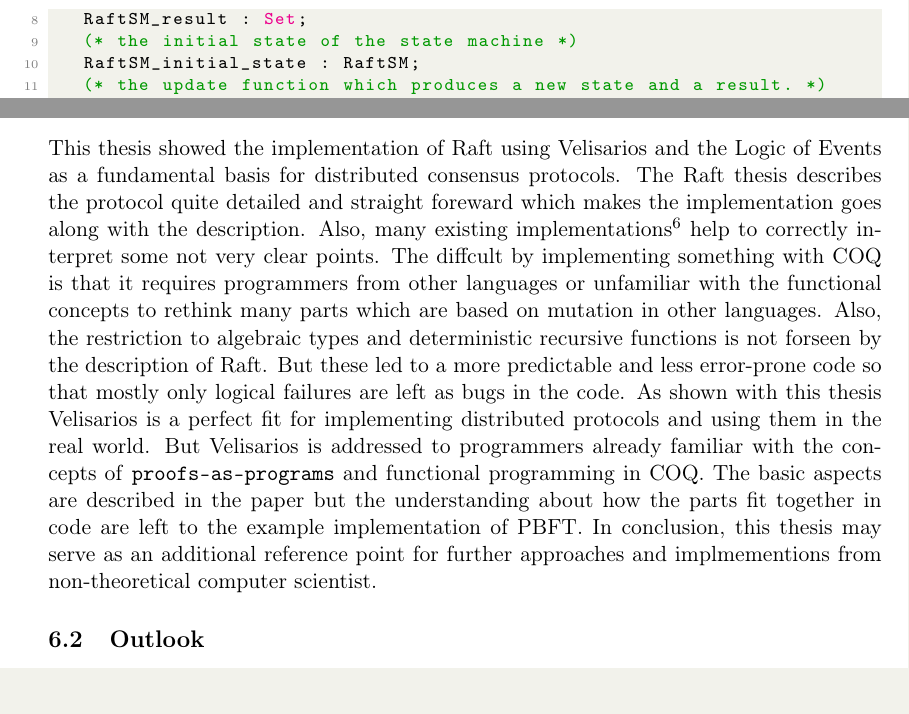
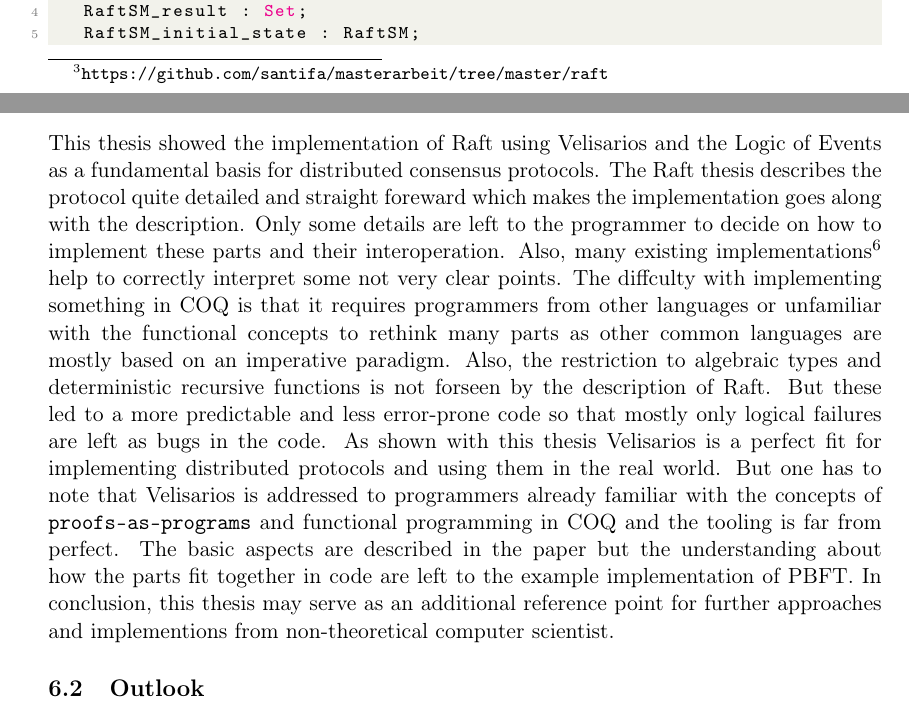
Before and after one commit to santifa/masterarbeit, a LaTeX document (latex/master.tex, which reads latex/chapters/chapter_4.tex, latex/chapters/chapter_6.tex): two parts of pages 30 and 47 of 50 before the commit and two parts of pages 29 and 47 of 50 after it, joined at a grey line, cut so that both start at the same text. Compiled offline with pdfLaTeX.

Commit message:
Small fixes in latex

```diff
--- a/latex/chapters/chapter_4.tex
+++ b/latex/chapters/chapter_4.tex
@@ -71,7 +67,5 @@ the protocol.]
    RaftSM_result : Set;
-   (* the initial state of the state machine *)
    RaftSM_initial_state : RaftSM;
-   (* the update function which produces a new state and a result. *)
    RaftSM_update_state : RaftSM -> Content -> RaftSM * RaftSM_result
 \end{lstlisting}
 
--- a/latex/chapters/chapter_6.tex
+++ b/latex/chapters/chapter_6.tex
@@ -10,28 +10,31 @@ Velisarios and the Logic of Events as a fundamental
 basis for distributed consensus protocols. The Raft
 thesis describes the protocol quite detailed and
 straight foreward which makes the implementation
-goes along with the description. Also, many existing
+goes along with the description. Only some details
+are left to the programmer to decide on how to implement
+these parts and their interoperation. Also, many existing
 implementations\footnote{\url{https://raft.github.io/}}
 help to correctly interpret some not very clear points.
-The diffcult by implementing something with COQ is that
+The diffculty with implementing something in COQ is that
 it requires programmers from other languages or unfamiliar
-with the functional concepts to rethink many parts which
-are based on mutation in other languages. Also, the
+with the functional concepts to rethink many parts
+as other common languages are mostly based on an imperative
+paradigm. Also, the
 restriction to algebraic types and deterministic recursive
 functions is not forseen by the description of Raft.
 But these led to a more predictable and less error-prone
 code so that mostly only logical failures are left as
 bugs in the code. As shown with this thesis Velisarios
 is a perfect fit for implementing distributed protocols
-and using them in the real world. But Velisarios is
-addressed to programmers already familiar with the
+and using them in the real world. But one has to note that
+Velisarios is addressed to programmers already familiar with the
 concepts of \texttt{proofs-as-programs} and functional
-programming in COQ. The basic aspects are described
-in the paper but the understanding about how the
+programming in COQ and the tooling is far from perfect.
+The basic aspects are described in the paper but the understanding about how the
 parts fit together in code are left to the example
 implementation of PBFT. In conclusion, this thesis
 may serve as an additional reference point for
-further approaches and implmementions from non-theoretical
+further approaches and implementions from non-theoretical
 computer scientist.
 
 \subsection{Outlook}
```
Also changed, not shown: latex/chapters/chapter_2.tex (+6 -4 lines), latex/chapters/chapter_5.tex (+13 -12 lines), latex/chapters/chapter_4.tex (4 more changed lines), latex/chapters/chapter_6.tex (2 more changed lines), 1 other file.
